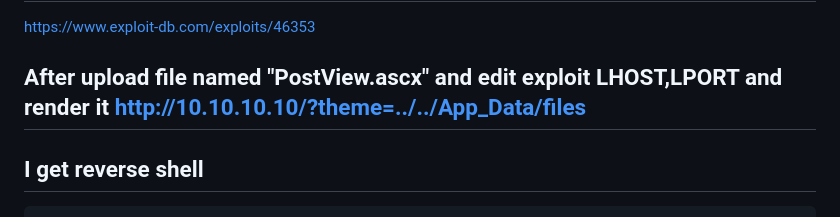
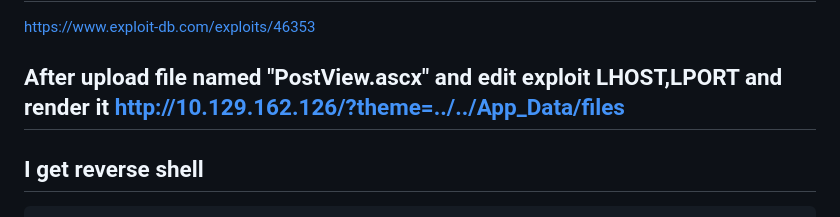
Before and after one commit to Youssef-Mohamed100/Youssef-Mohamed100, a Markdown page: Windows Pentest/THM/HackPark.md, the part around the change. GitHub-like rendering.

````diff
--- a/Windows Pentest/THM/HackPark.md
+++ b/Windows Pentest/THM/HackPark.md
@@ -62,7 +62,7 @@ Hydra (https://github.com/vanhauser-thc/thc-hydra) finished at 2026-11-03 18:13:
 https://www.exploit-db.com/exploits/46353
 
 
-## After upload file named "PostView.ascx" and edit exploit LHOST,LPORT and render it http://10.10.10.10/?theme=../../App_Data/files
+## After upload file named "PostView.ascx" and edit exploit LHOST,LPORT and render it http://10.129.162.126/?theme=../../App_Data/files
 ## I get reverse shell
 
 ```
````
